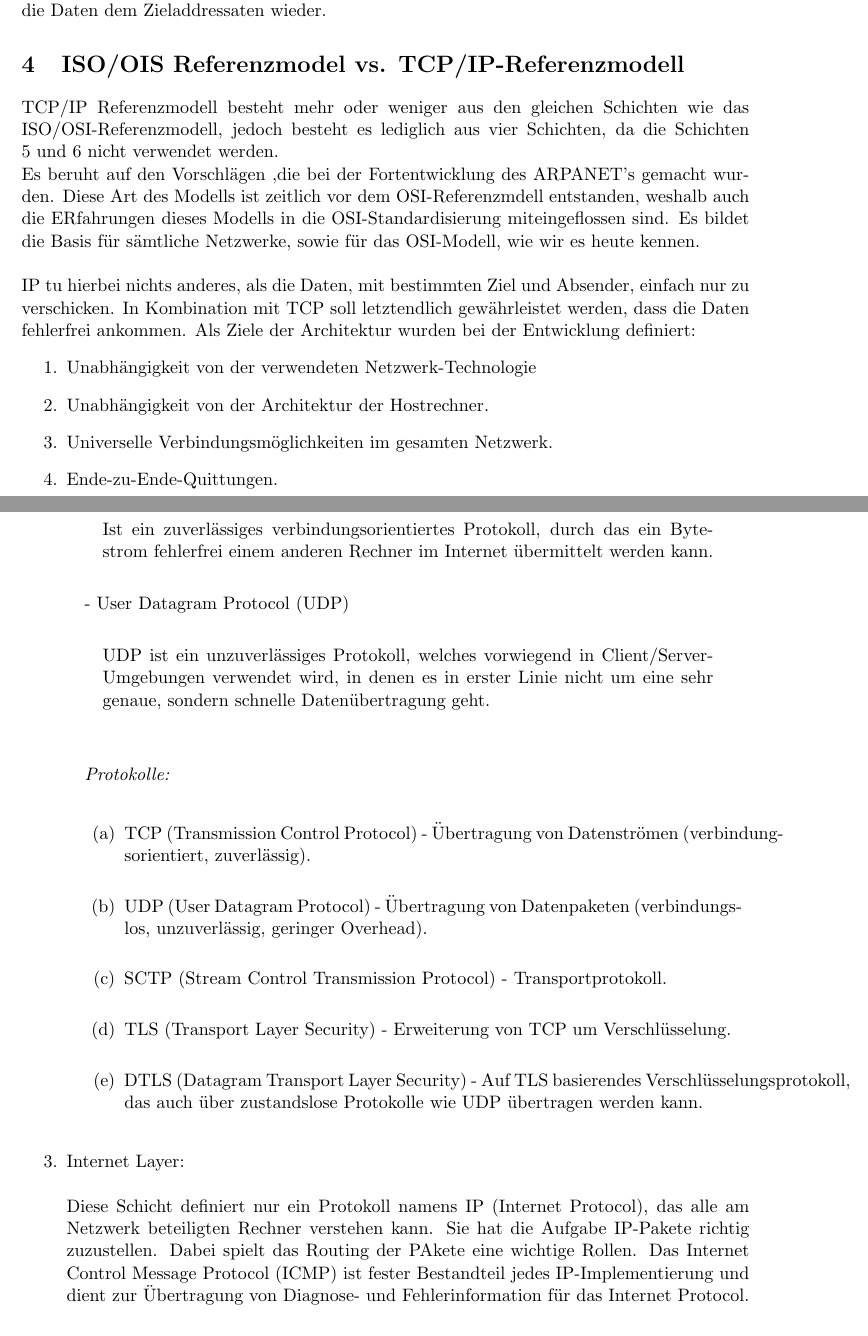
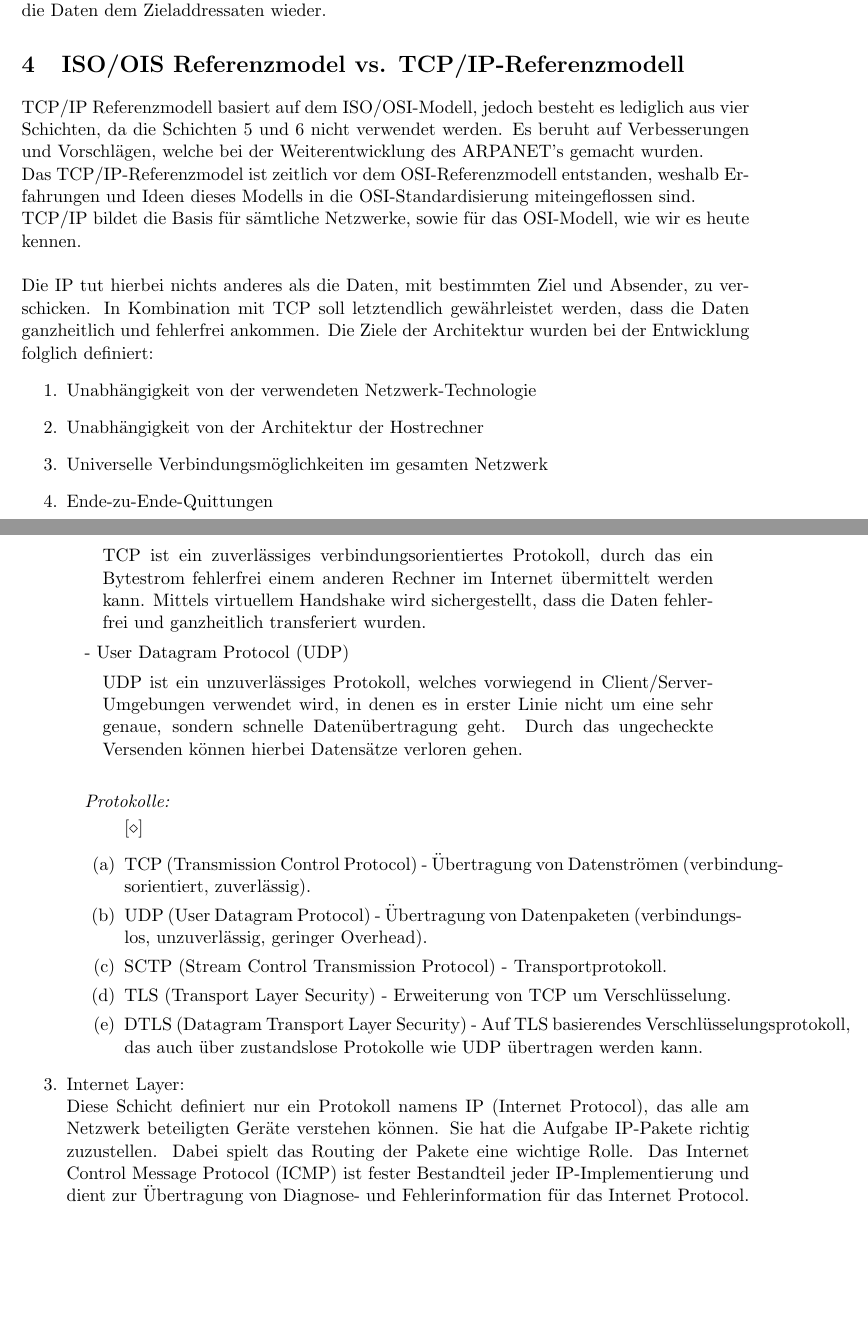
Before and after one commit to muhi28/computer-networks-pr, a LaTeX document (UE2/mainTeX.tex, which reads UE2/2.4/ISO_OSI_vs_TCP_IPRefModel.tex): two parts of pages 8 and 11 of 14, joined at a grey line, cut so that both start at the same text, the shorter picture padded with empty space. Compiled offline with pdfLaTeX.

Commit message:
> Spellchecking >> Minor corrections in all/most files

```diff
--- a/UE2/2.4/ISO_OSI_vs_TCP_IPRefModel.tex
+++ b/UE2/2.4/ISO_OSI_vs_TCP_IPRefModel.tex
@@ -12,36 +12,27 @@
 \usepackage[ngerman]{babel}
 \usepackage{scrextend}      % Intending
 \usepackage{graphicx}
-
+\usepackage{enumerate}      % Enumerate-Extender
 
 % Document
 \begin{document}
 
     \section{ISO/OIS Referenzmodel vs. TCP/IP-Referenzmodell}
-    TCP/IP Referenzmodell besteht mehr oder weniger aus den gleichen Schichten
-    wie das ISO/OSI-Referenzmodell, jedoch besteht es lediglich aus vier Schichten,
-    da die Schichten 5 und 6 nicht verwendet werden.\\
-    Es beruht auf den Vorschlägen ,die bei der Fortentwicklung des ARPANET's
-    gemacht wurden.
-    Diese Art des Modells ist zeitlich vor dem OSI-Referenzmdell entstanden, weshalb
-    auch die ERfahrungen dieses Modells in die OSI-Standardisierung miteingeflossen sind.
-    Es bildet die Basis für sämtliche Netzwerke, sowie für das OSI-Modell, wie wir es heute
+    TCP/IP Referenzmodell basiert auf dem ISO/OSI-Modell, jedoch besteht es lediglich aus vier Schichten,
+    da die Schichten 5 und 6 nicht verwendet werden. Es beruht auf Verbesserungen und Vorschlägen, welche bei der
+    Weiterentwicklung des ARPANET's gemacht wurden.\\
+    Das TCP/IP-Referenzmodel ist zeitlich vor dem OSI-Referenzmodell entstanden, weshalb Erfahrungen und Ideen dieses
+    Modells in die OSI-Standardisierung miteingeflossen sind.\\
+    TCP/IP bildet die Basis für sämtliche Netzwerke, sowie für das OSI-Modell, wie wir es heute
     kennen. \\\\
-    IP tu hierbei nichts anderes, als die Daten, mit bestimmten Ziel und Absender, einfach
-    nur zu verschicken. In Kombination mit TCP soll letztendlich gewährleistet werden,
-    dass die Daten fehlerfrei ankommen.
-    Als Ziele der Architektur wurden bei der Entwicklung definiert:
+    Die IP tut hierbei nichts anderes als die Daten, mit bestimmten Ziel und Absender, zu verschicken.
+    In Kombination mit TCP soll letztendlich gewährleistet werden, dass die Daten ganzheitlich und fehlerfrei ankommen.
+    Die Ziele der Architektur wurden bei der Entwicklung folglich definiert:
     \begin{enumerate}
-
         \item{Unabhängigkeit von der verwendeten Netzwerk-Technologie}
-
-        \item{Unabhängigkeit von der Architektur der Hostrechner. }
-
-        \item{Universelle Verbindungsmöglichkeiten im gesamten Netzwerk. }
-
-        \item{Ende-zu-Ende-Quittungen. }
-
-        \item{Standardisierte Anwendungsprotokolle.}
-
+        \item{Unabhängigkeit von der Architektur der Hostrechner}
+        \item{Universelle Verbindungsmöglichkeiten im gesamten Netzwerk}
+        \item{Ende-zu-Ende-Quittungen}
+        \item{Standardisierte Anwendungsprotokolle}
     \end{enumerate}
 
@@ -51,8 +40,8 @@
 
     \includegraphics[width = \textwidth]{tcp_ip_model.png}
 
+
     \begin{enumerate}
-
         \item{Application Layer}\\\\
         Umfasst alle höherschichtigen Protokolle des TCP/IP-Modells.
         Zu den ersten Protokollen der Verarbeitungsschicht zählen TELNET (für virtuelle Terminals),
@@ -128,43 +89,35 @@
-                Ist ein zuverlässiges verbindungsorientiertes Protokoll, durch das
+                TCP ist ein zuverlässiges verbindungsorientiertes Protokoll, durch das
                 ein Bytestrom fehlerfrei einem anderen Rechner im Internet übermittelt
-                werden kann.\\
-
+                werden kann. Mittels virtuellem Handshake wird sichergestellt, dass die Daten fehlerfrei und
+                ganzheitlich transferiert wurden.
             \end{addmargin}
-            - User Datagram Protocol (UDP)\\
+            - User Datagram Protocol (UDP)
             \begin{addmargin}[1em]{1em}
-
                 UDP ist ein unzuverlässiges Protokoll, welches vorwiegend in Client/Server-
                 Umgebungen verwendet wird, in denen es in erster Linie nicht um eine sehr genaue,
-                sondern schnelle Datenübertragung geht.\\\\
-
+                sondern schnelle Datenübertragung geht. Durch das ungecheckte Versenden können hierbei
+                Datensätze verloren gehen.\\
             \end{addmargin}
 
-            \emph{Protokolle:}\\
-            \begin{enumerate}
-
+            \emph{Protokolle:}
+            \begin{enumerate}[$\diamond$]
                 \item TCP (Transmission Control Protocol) - Übertragung von Datenströmen
-                (verbindungsorientiert, zuverlässig).\\
-
+                (verbindungsorientiert, zuverlässig).
                 \item UDP (User Datagram Protocol) - Übertragung von Datenpaketen
-                (verbindungslos, unzuverlässig, geringer Overhead).\\
-
-                \item SCTP (Stream Control Transmission Protocol) - Transportprotokoll.\\
-
-                \item TLS (Transport Layer Security) - Erweiterung von TCP um Verschlüsselung.\\
-
+                (verbindungslos, unzuverlässig, geringer Overhead).
+                \item SCTP (Stream Control Transmission Protocol) - Transportprotokoll.
+                \item TLS (Transport Layer Security) - Erweiterung von TCP um Verschlüsselung.
                 \item DTLS (Datagram Transport Layer Security) - Auf TLS basierendes
                 Verschlüsselungsprotokoll, das auch über zustandslose Protokolle wie UDP
-                übertragen werden kann.\\
-
+                übertragen werden kann.
             \end{enumerate}
-
         \end{addmargin}
 
-        \item Internet Layer:\\\\
+        \item Internet Layer:\\
         Diese Schicht definiert nur ein Protokoll namens IP (Internet Protocol), das alle am Netzwerk
-        beteiligten Rechner verstehen kann. Sie hat die Aufgabe IP-Pakete richtig zuzustellen. Dabei
-        spielt das Routing der PAkete eine wichtige Rollen. Das Internet Control Message Protocol (ICMP)
-        ist fester Bestandteil jedes IP-Implementierung und dient zur Übertragung von Diagnose- und
+        beteiligten Geräte verstehen können. Sie hat die Aufgabe IP-Pakete richtig zuzustellen. Dabei
+        spielt das Routing der Pakete eine wichtige Rolle. Das Internet Control Message Protocol (ICMP)
+        ist fester Bestandteil jeder IP-Implementierung und dient zur Übertragung von Diagnose- und
         Fehlerinformation für das Internet Protocol.\\
 
         \begin{addmargin}[1em]{1em}
```
Also changed, not shown: UE2/2.3/ISO_OSIRefModel.tex (+2 -2 lines), UE2/2.5/TCP_vs_UDP.tex (+10 -21 lines), UE2/2.6/AppModel-RFCIETF-AuerThomas-SiljicMuhammed-0001.txt (+1 -1 lines), UE2/2.7/802.11_WLan-Tech.tex (+1 -3 lines), UE2/2.1/InternetArchitectures.pdf, UE2/2.2/NetworkTypes.pdf, UE2/2.4/ISO_OSI_vs_TCP_IPRefModel.pdf, UE2/2.5/TCP_vs_UDP.pdf, UE2/2.7/802.11_WLan-Tech.pdf, UE2/2.4/ISO_OSI_vs_TCP_IPRefModel.tex (80 more changed lines).
